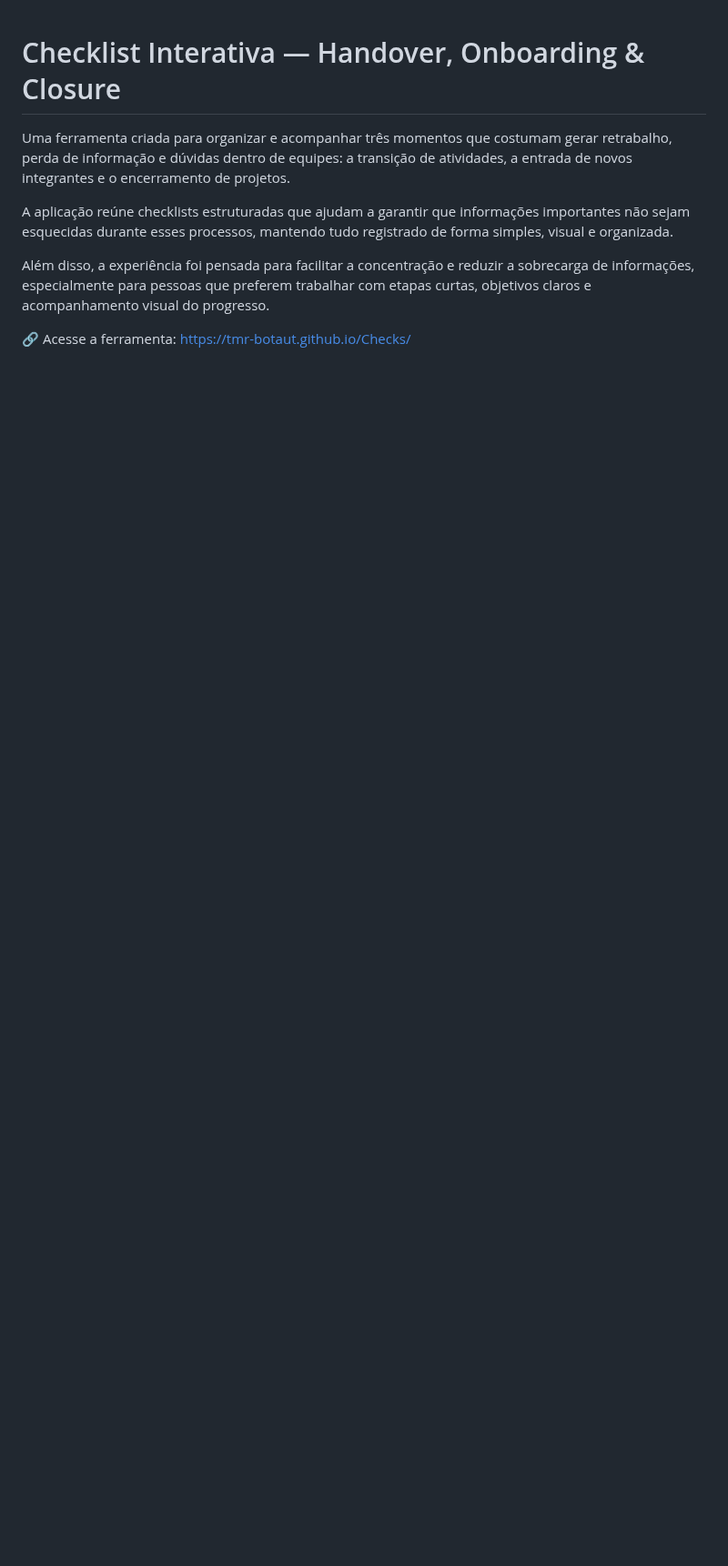
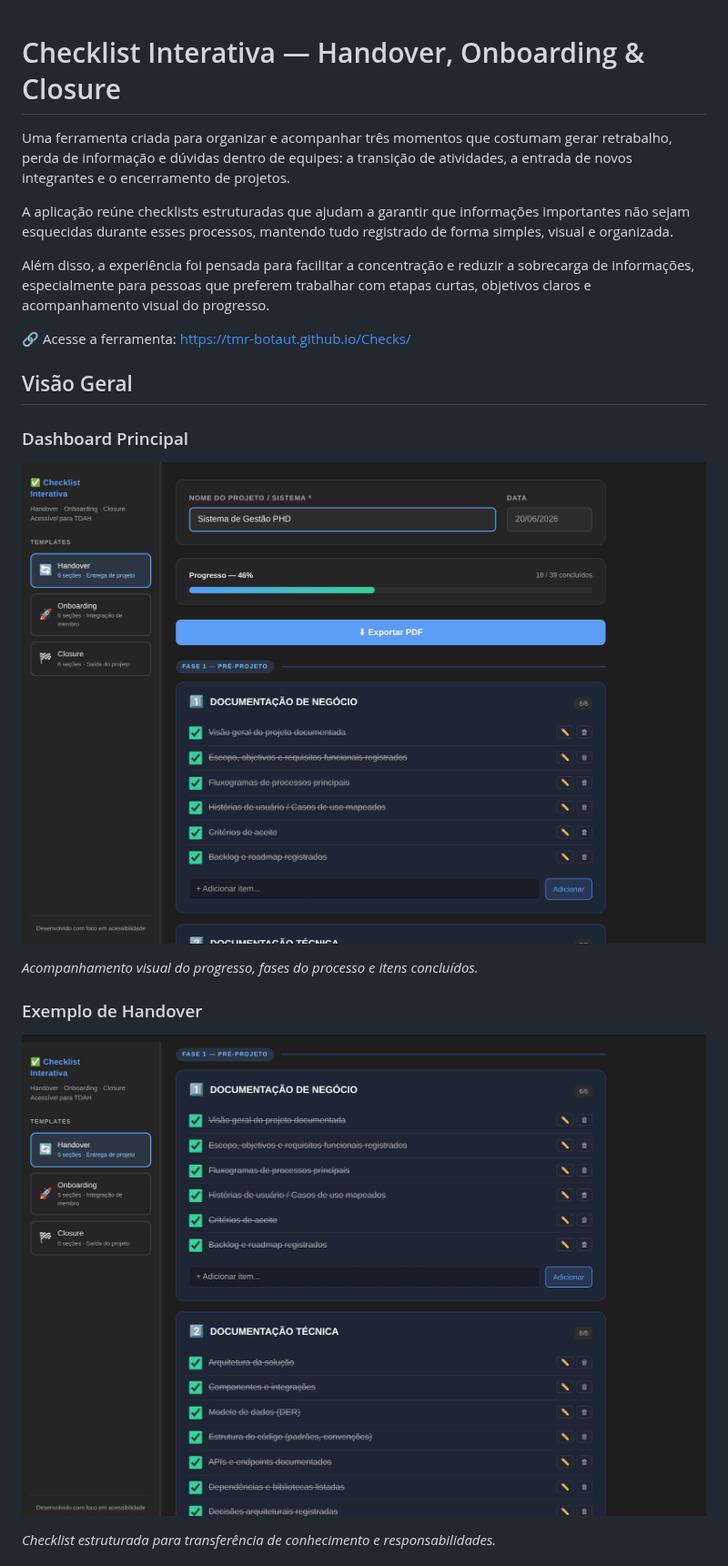
Before and after one commit to TMR-BotAut/Checks, a Markdown page: README.md, the part around one of its changes. Shown at 91% size. Rendered like a GitHub page; pictures changed too: screenshots/dashboard.png (added), screenshots/handover.png (added); blank space fills up the shorter version.

Commit message:
Add interface screenshots to README
Co-Authored-By: Claude Opus 4.8 <noreply@anthropic.com>

```diff
--- a/README.md
+++ b/README.md
@@ -7,3 +7,18 @@ A aplicação reúne checklists estruturadas que ajudam a garantir que informaç
 Além disso, a experiência foi pensada para facilitar a concentração e reduzir a sobrecarga de informações, especialmente para pessoas que preferem trabalhar com etapas curtas, objetivos claros e acompanhamento visual do progresso.
 
 🔗 Acesse a ferramenta: https://tmr-botaut.github.io/Checks/
+
+## Visão Geral
+
+### Dashboard Principal
+
+![Dashboard Principal](./screenshots/dashboard.png)
+
+*Acompanhamento visual do progresso, fases do processo e itens concluídos.*
+
+### Exemplo de Handover
+
+![Handover](./screenshots/handover.png)
+
+*Checklist estruturada para transferência de conhecimento e responsabilidades.*
+
```
Also changed, not shown: other parts of README.md (+7 -1 lines), screenshots/pdf.png (added).
